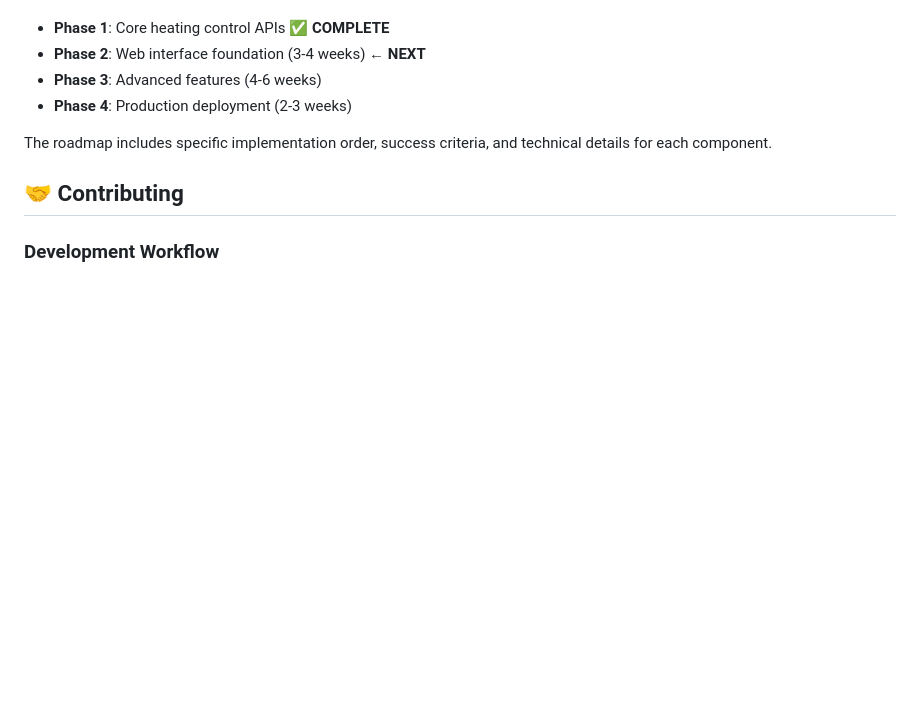
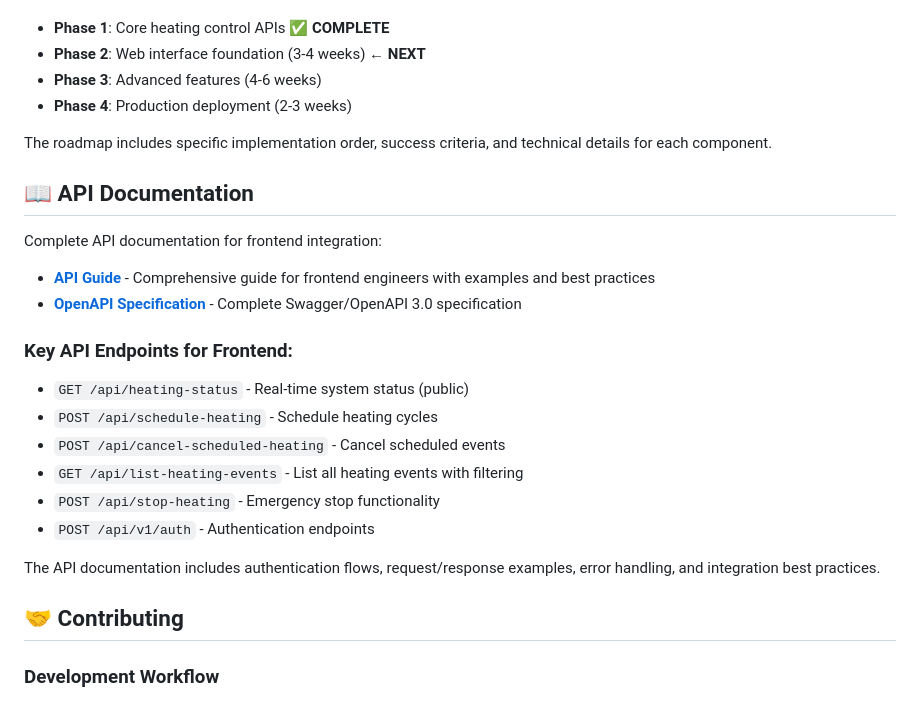
Before and after one commit to science/HotTubController, a Markdown page: backend/README.md, the part around the change. Drawn GitHub-style; blank space fills up the shorter version.

```diff
--- a/backend/README.md
+++ b/backend/README.md
@@ -340,6 +340,23 @@ See [**ROADMAP.md**](./ROADMAP.md) for detailed implementation phases:
 
 The roadmap includes specific implementation order, success criteria, and technical details for each component.
 
+## 📖 API Documentation
+
+Complete API documentation for frontend integration:
+
+- **[API Guide](docs/API.md)** - Comprehensive guide for frontend engineers with examples and best practices
+- **[OpenAPI Specification](docs/api-reference.yaml)** - Complete Swagger/OpenAPI 3.0 specification
+
+### Key API Endpoints for Frontend:
+- `GET /api/heating-status` - Real-time system status (public)
+- `POST /api/schedule-heating` - Schedule heating cycles
+- `POST /api/cancel-scheduled-heating` - Cancel scheduled events
+- `GET /api/list-heating-events` - List all heating events with filtering
+- `POST /api/stop-heating` - Emergency stop functionality
+- `POST /api/v1/auth` - Authentication endpoints
+
+The API documentation includes authentication flows, request/response examples, error handling, and integration best practices.
+
 ## 🤝 Contributing
 
 ### Development Workflow
```
Also changed, not shown: .claude/agents/test-failure-analyzer.md (+13 -0 lines), backend/CLAUDE.md (+51 -0 lines).
